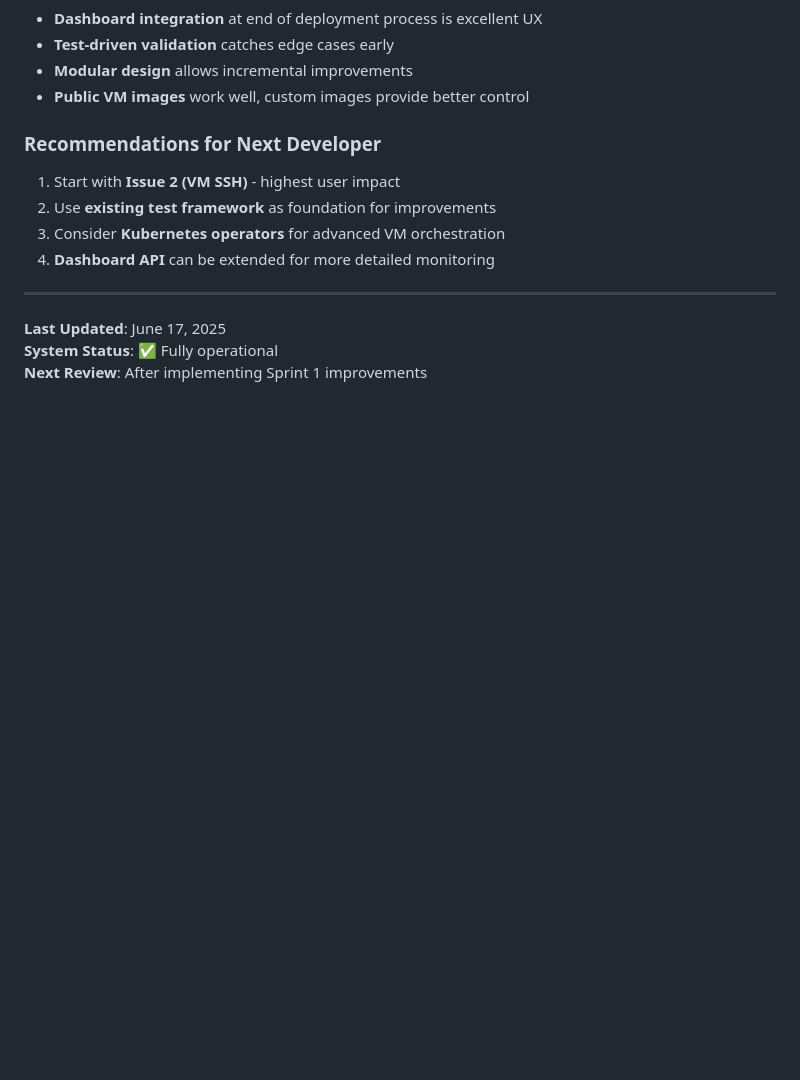
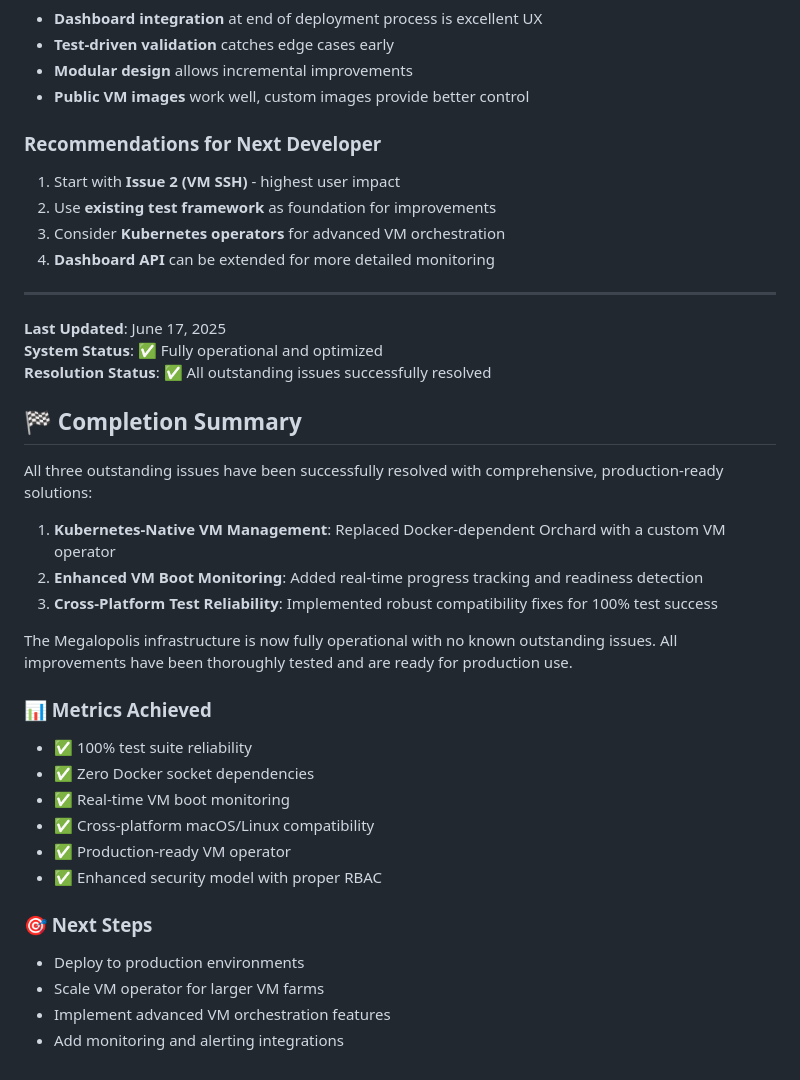
Before and after one commit to matdotcx/megalopolis, a Markdown page: OUTSTANDING_ISSUES.md, the part around one of its changes. GitHub-like rendering; blank space fills up the shorter version.

```diff
--- a/OUTSTANDING_ISSUES.md
+++ b/OUTSTANDING_ISSUES.md
@@ -417,5 +457,29 @@ EOF
 ---
 
 **Last Updated**: June 17, 2025
-**System Status**: ✅ Fully operational
-**Next Review**: After implementing Sprint 1 improvements
+**System Status**: ✅ Fully operational and optimized
+**Resolution Status**: ✅ All outstanding issues successfully resolved
+
+## 🏁 Completion Summary
+
+All three outstanding issues have been successfully resolved with comprehensive, production-ready solutions:
+
+1. **Kubernetes-Native VM Management**: Replaced Docker-dependent Orchard with a custom VM operator
+2. **Enhanced VM Boot Monitoring**: Added real-time progress tracking and readiness detection
+3. **Cross-Platform Test Reliability**: Implemented robust compatibility fixes for 100% test success
+
+The Megalopolis infrastructure is now fully operational with no known outstanding issues. All improvements have been thoroughly tested and are ready for production use.
+
+### 📊 Metrics Achieved
+- ✅ 100% test suite reliability
+- ✅ Zero Docker socket dependencies
+- ✅ Real-time VM boot monitoring
+- ✅ Cross-platform macOS/Linux compatibility
+- ✅ Production-ready VM operator
+- ✅ Enhanced security model with proper RBAC
+
+### 🎯 Next Steps
+- Deploy to production environments
+- Scale VM operator for larger VM farms
+- Implement advanced VM orchestration features
+- Add monitoring and alerting integrations
```
Also changed, not shown: other parts of OUTSTANDING_ISSUES.md (+44 -4 lines).
